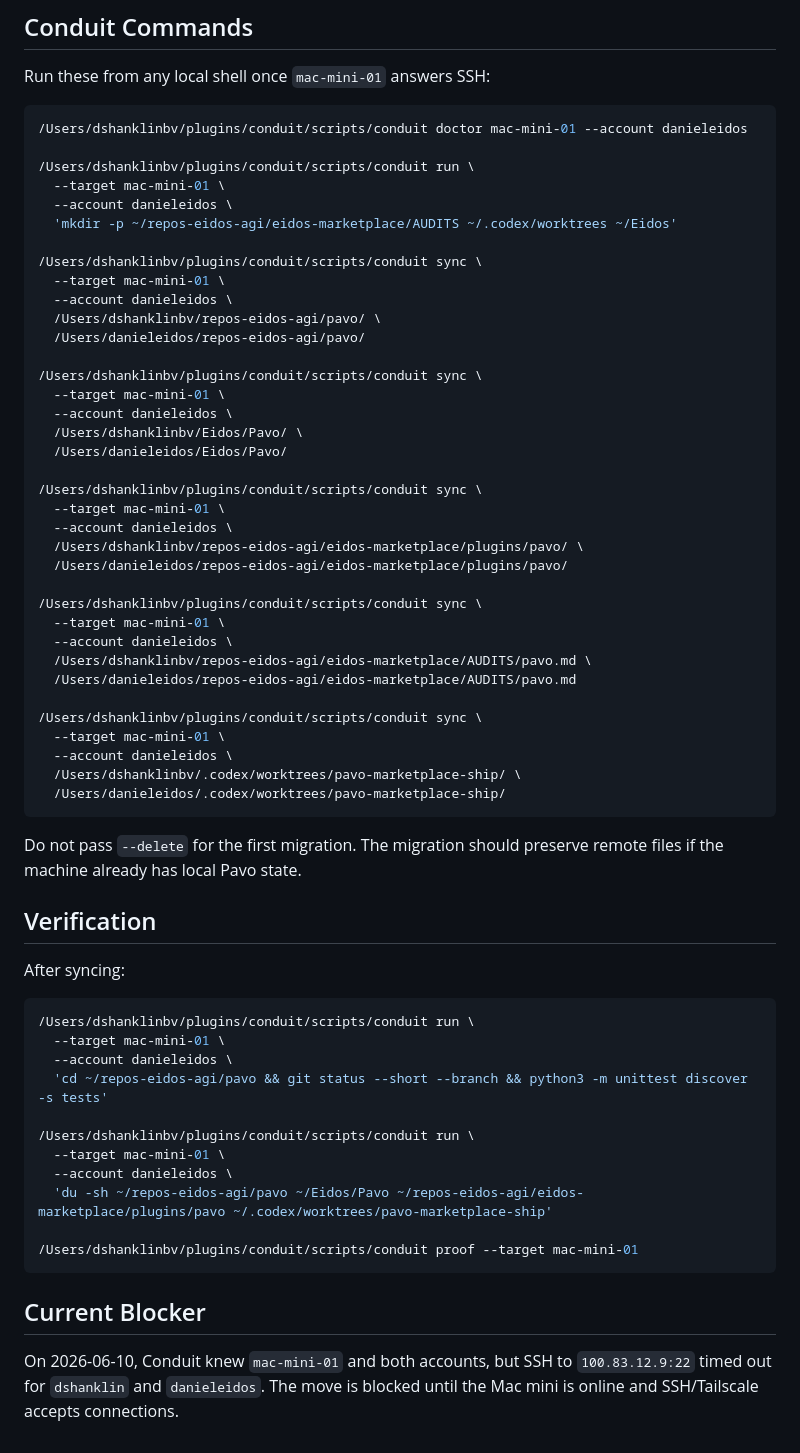
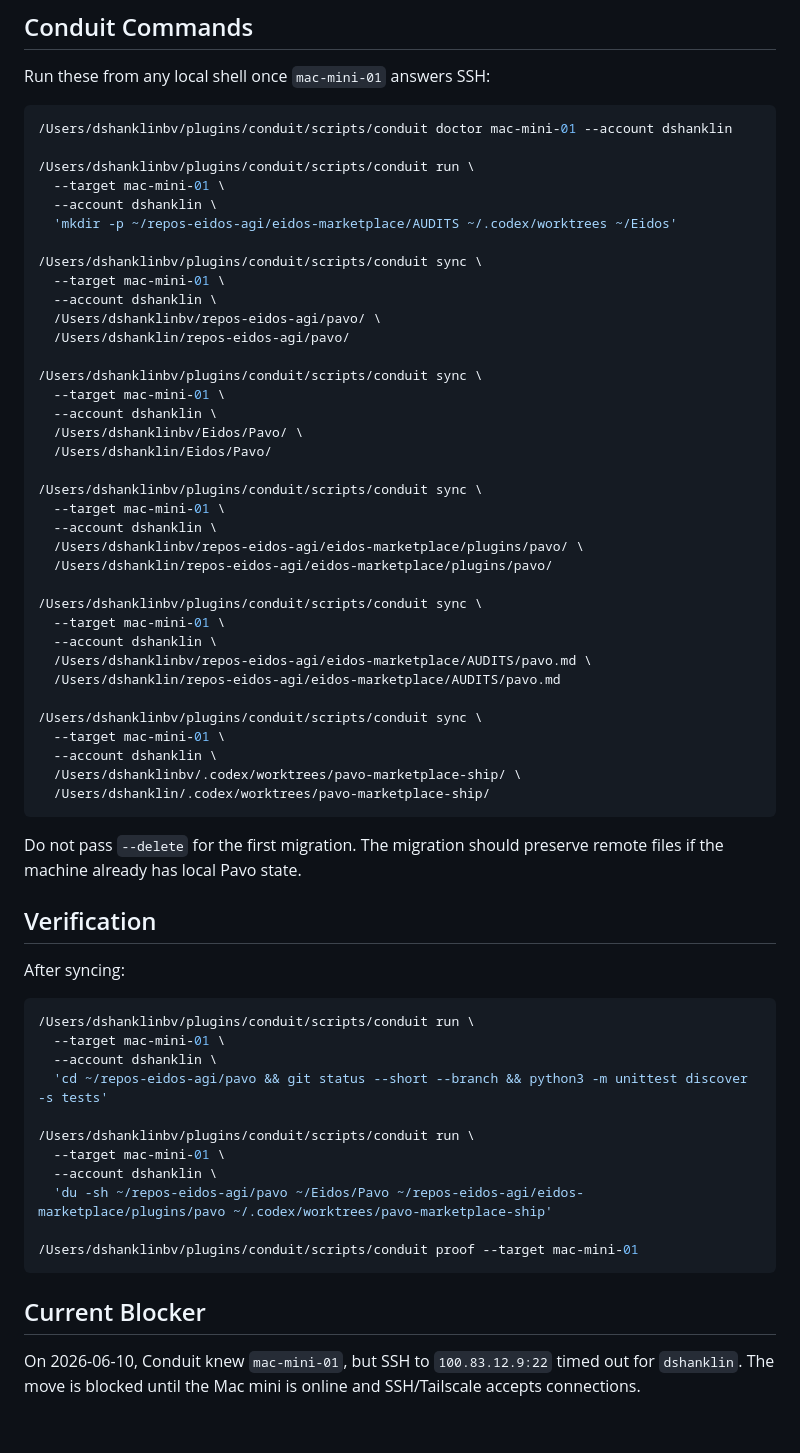
Before and after one commit to eidos-agi/pavo, a Markdown page: docs/mac-mini-migration.md, the part around one of its changes. GitHub-like rendering.

Commit message:
Use single Mac login for Pavo migration

````diff
--- a/docs/mac-mini-migration.md
+++ b/docs/mac-mini-migration.md
@@ -50,42 +51,42 @@ Largest data areas:
 Run these from any local shell once `mac-mini-01` answers SSH:
 
 ```bash
-/Users/dshanklinbv/plugins/conduit/scripts/conduit doctor mac-mini-01 --account danieleidos
+/Users/dshanklinbv/plugins/conduit/scripts/conduit doctor mac-mini-01 --account dshanklin
 
 /Users/dshanklinbv/plugins/conduit/scripts/conduit run \
   --target mac-mini-01 \
-  --account danieleidos \
+  --account dshanklin \
   'mkdir -p ~/repos-eidos-agi/eidos-marketplace/AUDITS ~/.codex/worktrees ~/Eidos'
 
 /Users/dshanklinbv/plugins/conduit/scripts/conduit sync \
   --target mac-mini-01 \
-  --account danieleidos \
+  --account dshanklin \
   /Users/dshanklinbv/repos-eidos-agi/pavo/ \
-  /Users/danieleidos/repos-eidos-agi/pavo/
+  /Users/dshanklin/repos-eidos-agi/pavo/
 
 /Users/dshanklinbv/plugins/conduit/scripts/conduit sync \
   --target mac-mini-01 \
-  --account danieleidos \
+  --account dshanklin \
   /Users/dshanklinbv/Eidos/Pavo/ \
-  /Users/danieleidos/Eidos/Pavo/
+  /Users/dshanklin/Eidos/Pavo/
 
 /Users/dshanklinbv/plugins/conduit/scripts/conduit sync \
   --target mac-mini-01 \
-  --account danieleidos \
+  --account dshanklin \
   /Users/dshanklinbv/repos-eidos-agi/eidos-marketplace/plugins/pavo/ \
-  /Users/danieleidos/repos-eidos-agi/eidos-marketplace/plugins/pavo/
+  /Users/dshanklin/repos-eidos-agi/eidos-marketplace/plugins/pavo/
 
 /Users/dshanklinbv/plugins/conduit/scripts/conduit sync \
   --target mac-mini-01 \
-  --account danieleidos \
+  --account dshanklin \
   /Users/dshanklinbv/repos-eidos-agi/eidos-marketplace/AUDITS/pavo.md \
-  /Users/danieleidos/repos-eidos-agi/eidos-marketplace/AUDITS/pavo.md
+  /Users/dshanklin/repos-eidos-agi/eidos-marketplace/AUDITS/pavo.md
 
 /Users/dshanklinbv/plugins/conduit/scripts/conduit sync \
   --target mac-mini-01 \
-  --account danieleidos \
+  --account dshanklin \
   /Users/dshanklinbv/.codex/worktrees/pavo-marketplace-ship/ \
-  /Users/danieleidos/.codex/worktrees/pavo-marketplace-ship/
+  /Users/dshanklin/.codex/worktrees/pavo-marketplace-ship/
 ```
 
 Do not pass `--delete` for the first migration. The migration should preserve
@@ -98,12 +99,12 @@ After syncing:
 ```bash
 /Users/dshanklinbv/plugins/conduit/scripts/conduit run \
   --target mac-mini-01 \
-  --account danieleidos \
+  --account dshanklin \
   'cd ~/repos-eidos-agi/pavo && git status --short --branch && python3 -m unittest discover -s tests'
 
 /Users/dshanklinbv/plugins/conduit/scripts/conduit run \
   --target mac-mini-01 \
-  --account danieleidos \
+  --account dshanklin \
   'du -sh ~/repos-eidos-agi/pavo ~/Eidos/Pavo ~/repos-eidos-agi/eidos-marketplace/plugins/pavo ~/.codex/worktrees/pavo-marketplace-ship'
 
 /Users/dshanklinbv/plugins/conduit/scripts/conduit proof --target mac-mini-01
@@ -111,6 +112,6 @@ After syncing:
 
 ## Current Blocker
 
-On 2026-06-10, Conduit knew `mac-mini-01` and both accounts, but SSH to
-`100.83.12.9:22` timed out for `dshanklin` and `danieleidos`. The move is
-blocked until the Mac mini is online and SSH/Tailscale accepts connections.
+On 2026-06-10, Conduit knew `mac-mini-01`, but SSH to `100.83.12.9:22` timed
+out for `dshanklin`. The move is blocked until the Mac mini is online and
+SSH/Tailscale accepts connections.
````
Also changed, not shown: other parts of docs/mac-mini-migration.md (+9 -8 lines).
